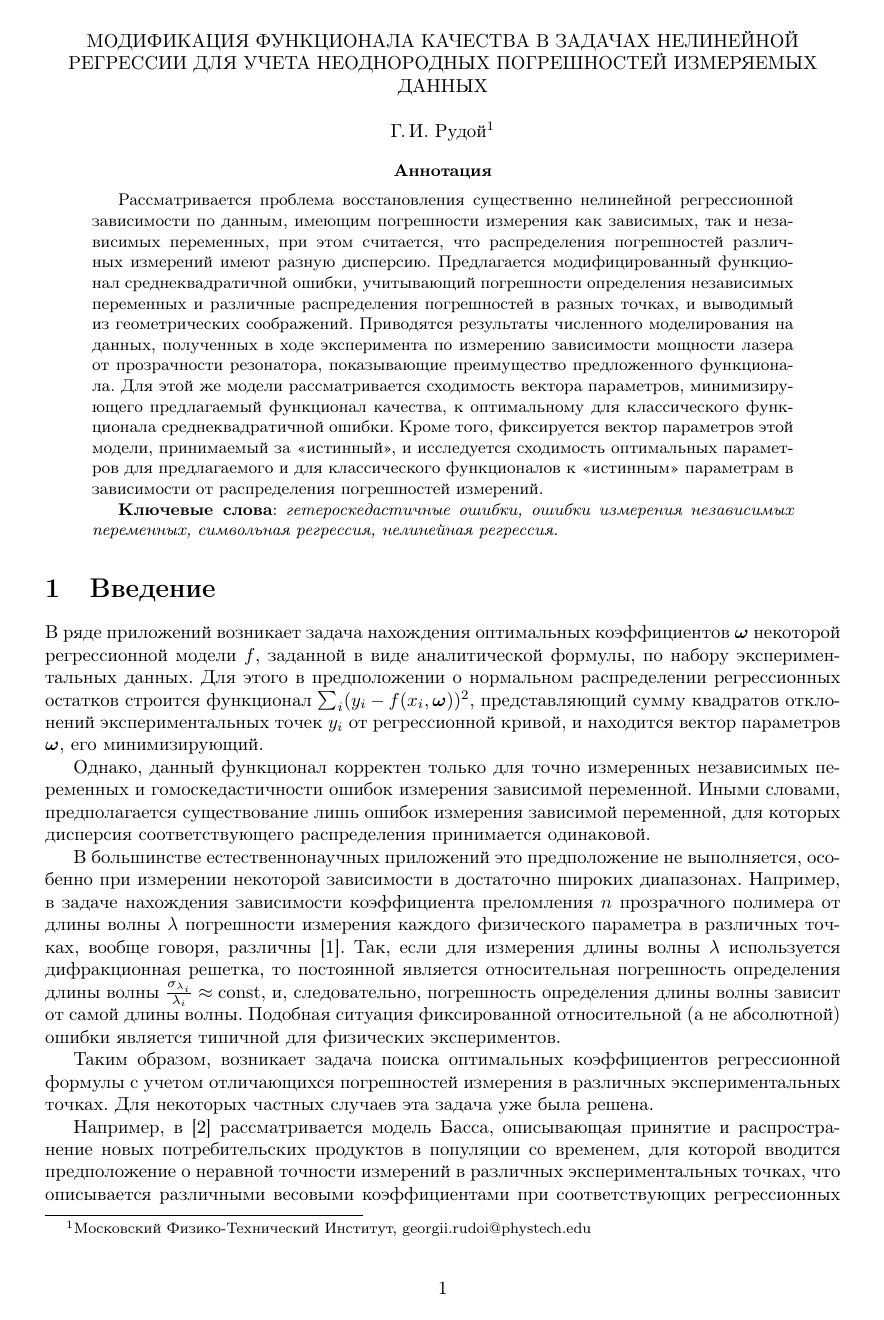
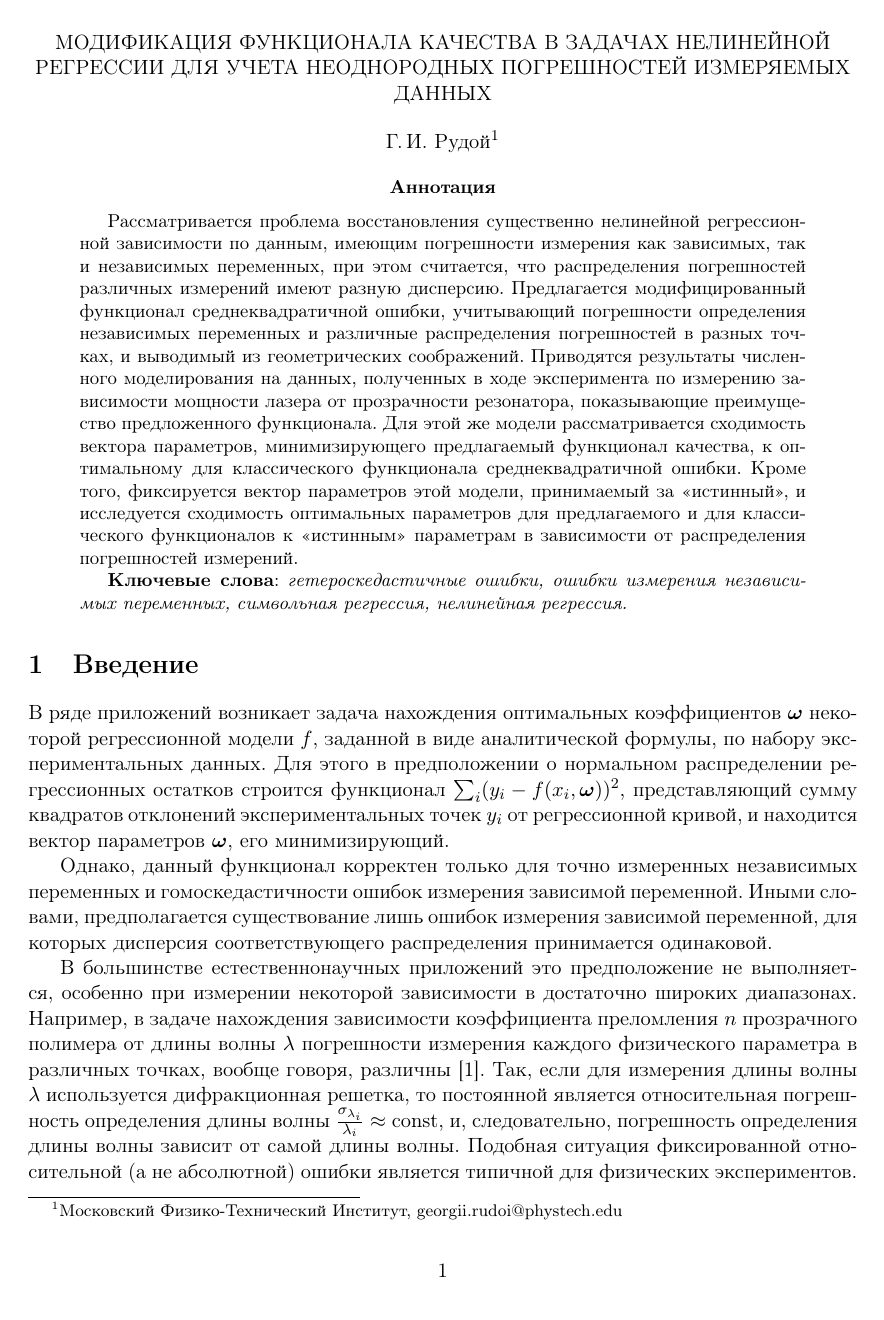
Before and after one commit to 0xd34df00d/RefractOptics, a LaTeX paper (doc/Rudoy2014LevMar.tex): page 1 of 11 before the commit and page 1 of 12 after it. Compiled offline with pdfLaTeX.

Commit message:
[2014LevMar] Bigger font.

```diff
--- a/doc/Rudoy2014LevMar.tex
+++ b/doc/Rudoy2014LevMar.tex
@@ -1,4 +1,4 @@
-\documentclass[tikz,10pt,a4paper]{article}
+\documentclass[tikz,11pt,a4paper]{article}
 \usepackage{a4wide}
 \usepackage[utf8]{inputenc}
 \usepackage[T2A]{fontenc}
```
